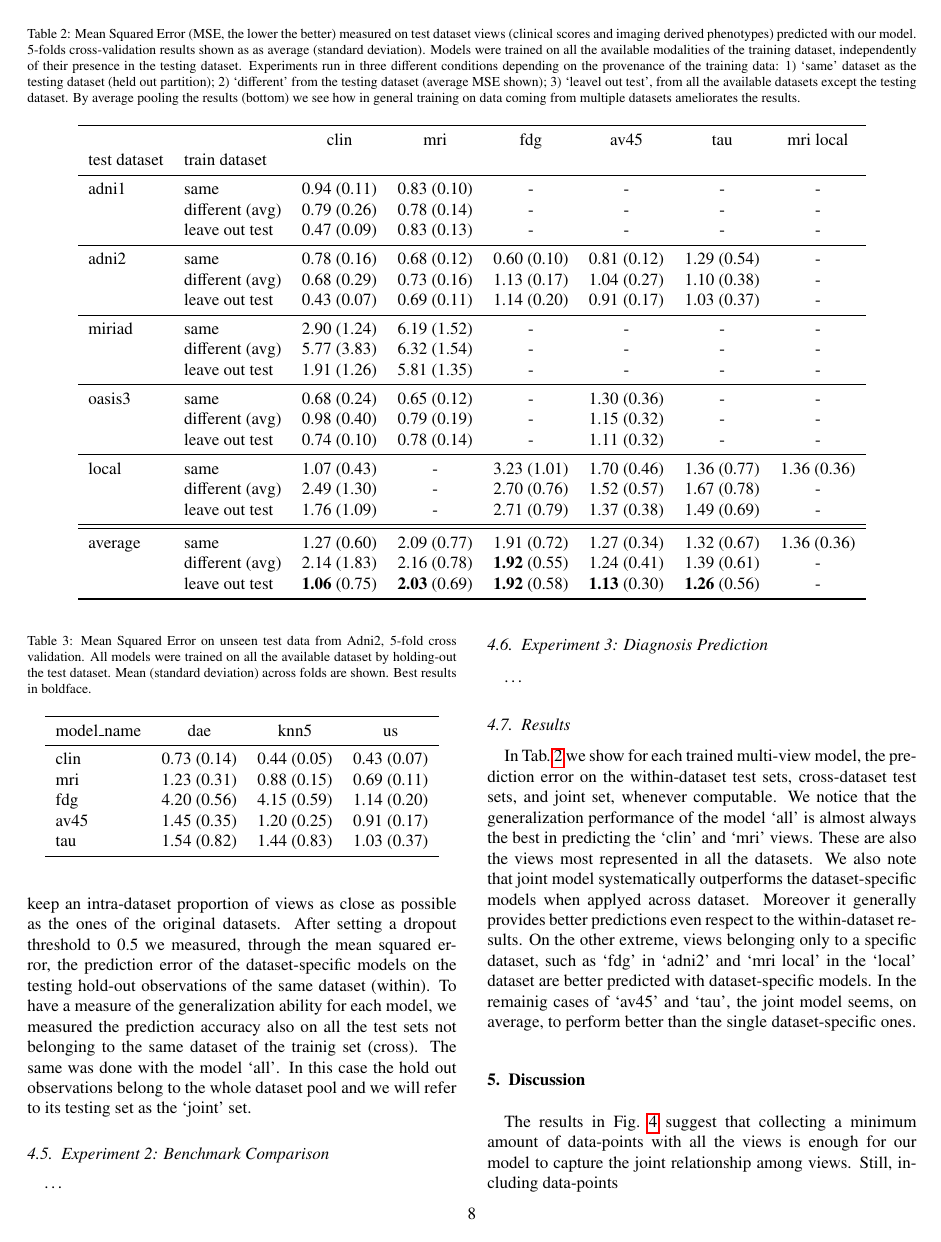
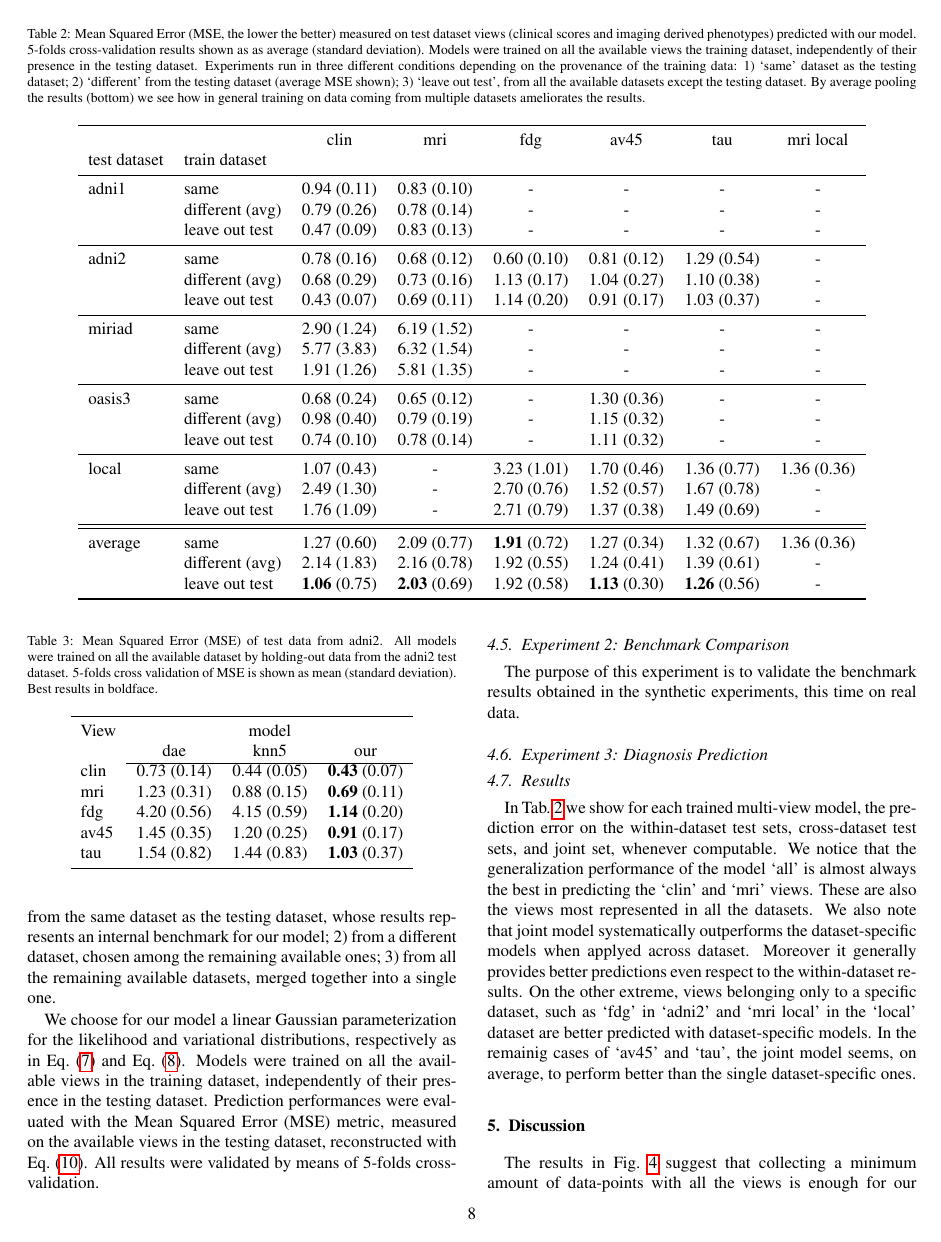
Before and after one commit to ggbioing/paper_missing_channels, a LaTeX paper (elsarticle-template-harv.tex, which reads tex/_Experiments2.tex, tex/tab/table_datasets_prediction_combat.tex, tex/tab/table_model_comparison.tex): page 8 of 10. Compiled offline with pdfLaTeX.

Commit message:
[paper] keep going

```diff
--- a/tex/_Experiments2.tex
+++ b/tex/_Experiments2.tex
@@ -85,14 +87,21 @@ We will refer to this last model as `all'.
-Observations were divided into five splits, stratified to keep an intra-dataset proportion of views as close as possible as the ones of the original datasets.
-After setting a dropout threshold to $0.5$ we measured, through the mean squared error, the prediction error of the dataset-specific models on the testing hold-out observations of the same dataset (within).
-To have a measure of the generalization ability for each model, we measured the prediction accuracy also on all the test sets not belonging to the same dataset of the trainig set (cross).
-The same was done with the model `all'.
-In this case the hold out observations belong to the whole dataset pool and we will refer to its testing set as the `joint' set.
+The purpose of this experiment is to investigate the generalization performance of our model when tested on datasets not used for its training.
+
+For each testing dataset, chosen among the five available ones (\S~\ref{ssec:datasets}), this experiment was run in three different conditions depending on the provenance of the training data:
+1) from the same dataset as the testing dataset, whose results represents an internal benchmark for our model;
+2) from a different dataset, chosen among the remaining available ones;
+3) from all the remaining available datasets, merged together into a single one.
+
+We choose for our model a linear Gaussian parameterization for the likelihood and variational distributions, respectively as in \eqnref{eq:decoder} and \eqnref{eq:dropout_posterior}.
+Models were trained on all the available views in the training dataset, independently of their presence in the testing dataset.
+Prediction performances were evaluated with the Mean Squared Error (MSE) metric, measured on the available views in the testing dataset, reconstructed with \eqnref{eq:reconstruction}.
+All results were validated by means of $5$-folds cross-validation.
 
 \subsection{Experiment 2: Benchmark Comparison}
-\ldots
+
+The purpose of this experiment is to validate the benchmark results obtained in the synthetic experiments, this time on real data.
 
 \subsection{Experiment 3: Diagnosis Prediction}
-\ldots
+
 
 \subsection{Results}
 In \tabref{tab:features} we show for each trained multi-view model, the prediction error on the within-dataset test sets, cross-dataset test sets, and joint set, whenever computable.
--- a/tex/tab/table_datasets_prediction_combat.tex
+++ b/tex/tab/table_datasets_prediction_combat.tex
@@ -3,11 +3,11 @@
 \caption{
 Mean Squared Error (MSE, the lower the better) measured on test dataset views (clinical scores and imaging derived phenotypes) predicted with our model.
 $5$-folds cross-validation results shown as as average (standard deviation).
-Models were trained on all the available modalities of the training dataset, independently of their presence in the testing dataset.
+Models were trained on all the available views the training dataset, independently of their presence in the testing dataset.
 Experiments run in three different conditions depending on the provenance of the training data:
-1) `same' dataset as the testing dataset (held out partition);
+1) `same' dataset as the testing dataset;
 2) `different' from the testing dataset (average MSE shown);
-3) `leavel out test', from all the available datasets except the testing dataset.
+3) `leave out test', from all the available datasets except the testing dataset.
 By average pooling the results (bottom) we see how in general training on data coming from multiple datasets ameliorates the results.
 }
 \label{tab:features}
--- a/tex/tab/table_model_comparison.tex
+++ b/tex/tab/table_model_comparison.tex
@@ -1,20 +1,21 @@
 \begin{table}[!t]
 \caption{
-Mean Squared Error on unseen test data from Adni2, $5$-fold cross validation.
-All models were trained on all the available dataset by holding-out the test dataset.
-Mean (standard deviation) across folds are shown. Best results in boldface.
+Mean Squared Error (MSE) of test data from adni2.
+All models were trained on all the available dataset by holding-out data from the adni2 test dataset.
+$5$-folds cross validation of MSE is shown as mean (standard deviation).
+Best results in boldface.
 }
 \centering
 \label{table:model_comparison}
 \begin{tabular}{lccc}
 \toprule
-model\_name &          dae &         knn5 &           us \\
-\midrule
-clin       &  0.73 (0.14) &  0.44 (0.05) &  0.43 (0.07) \\
-mri        &  1.23 (0.31) &  0.88 (0.15) &  0.69 (0.11) \\
-fdg        &  4.20 (0.56) &  4.15 (0.59) &  1.14 (0.20) \\
-av45       &  1.45 (0.35) &  1.20 (0.25) &  0.91 (0.17) \\
-tau        &  1.54 (0.82) &  1.44 (0.83) &  1.03 (0.37) \\
+View       &          \multicolumn{3}{c}{model}\\
+           &          dae &         knn5 &           our \\ \cline{2-4}
+clin       &  0.73 (0.14) &  0.44 (0.05) &  \textbf{0.43} (0.07) \\
+mri        &  1.23 (0.31) &  0.88 (0.15) &  \textbf{0.69} (0.11) \\
+fdg        &  4.20 (0.56) &  4.15 (0.59) &  \textbf{1.14} (0.20) \\
+av45       &  1.45 (0.35) &  1.20 (0.25) &  \textbf{0.91} (0.17) \\
+tau        &  1.54 (0.82) &  1.44 (0.83) &  \textbf{1.03} (0.37) \\
 \bottomrule
 \end{tabular}
 \end{table}
```
Also changed, not shown: tex/_Experiments1.tex (+0 -1 lines), tex/_Method.tex (+1 -1 lines), tex/tab/table_datasets_prediction_dx.tex (+25 -23 lines), tex/_Experiments2.tex (14 more changed lines), tex/tab/table_datasets_prediction_combat.tex (6 more changed lines).
